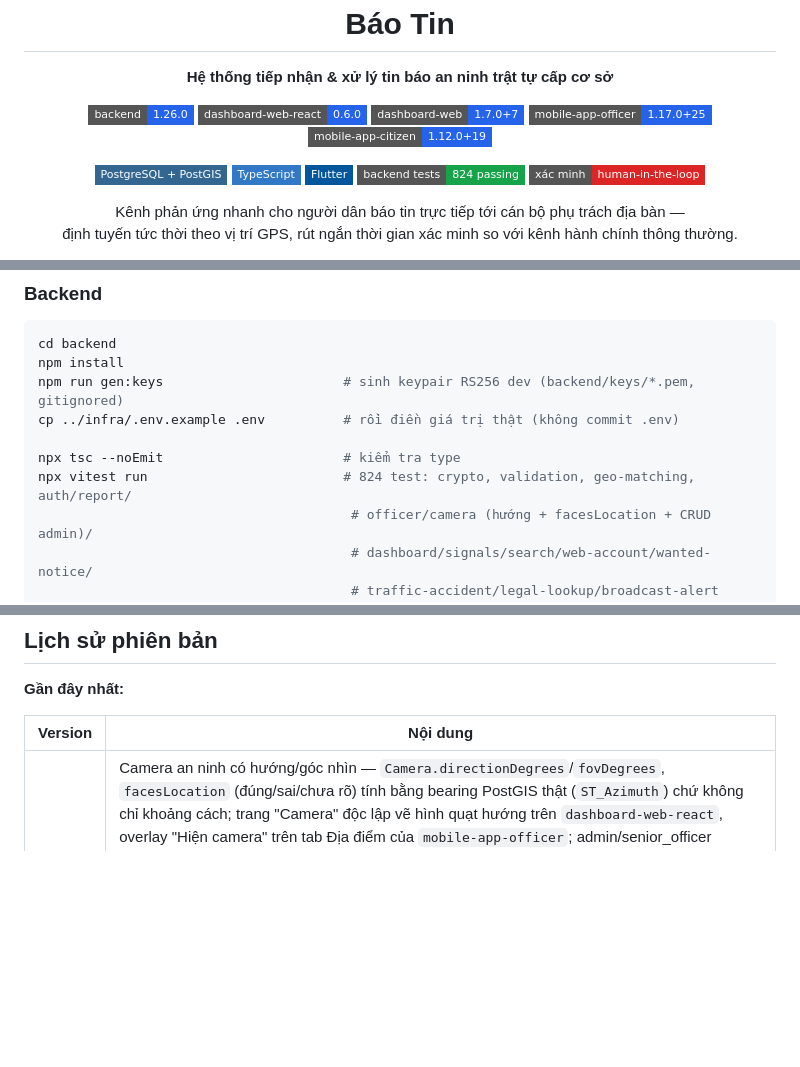
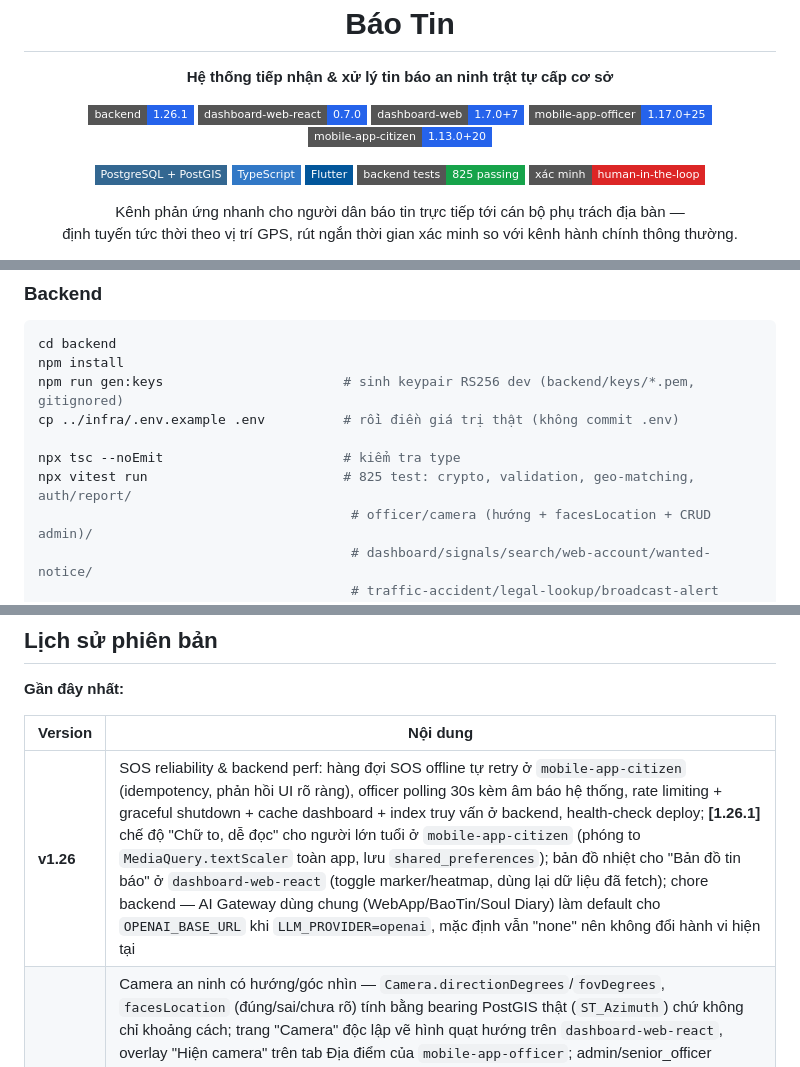
Before and after one commit to anhtaictv/BaoTin, a Markdown page: README.md, 3 parts joined by grey strips. Drawn GitHub-style; badges without logos; blank space fills up the shorter version.

Commit message:
docs: cap nhat README cho v1.26.1 - badge version, bo sung muc v1.26 vao lich su phien ban

```diff
--- a/README.md
+++ b/README.md
@@ -6,17 +6,17 @@
 <p align="center"><b>Hệ thống tiếp nhận &amp; xử lý tin báo an ninh trật tự cấp cơ sở</b></p>
 
 <p align="center">
-  <img alt="backend" src="https://img.shields.io/badge/backend-1.26.0-2563eb?style=flat-square&logo=nodedotjs&logoColor=white">
-  <img alt="dashboard-web-react" src="https://img.shields.io/badge/dashboard--web--react-0.6.0-2563eb?style=flat-square&logo=react&logoColor=white">
+  <img alt="backend" src="https://img.shields.io/badge/backend-1.26.1-2563eb?style=flat-square&logo=nodedotjs&logoColor=white">
+  <img alt="dashboard-web-react" src="https://img.shields.io/badge/dashboard--web--react-0.7.0-2563eb?style=flat-square&logo=react&logoColor=white">
   <img alt="dashboard-web" src="https://img.shields.io/badge/dashboard--web-1.7.0%2B7-2563eb?style=flat-square&logo=flutter&logoColor=white">
   <img alt="mobile-app-officer" src="https://img.shields.io/badge/mobile--app--officer-1.17.0%2B25-2563eb?style=flat-square&logo=flutter&logoColor=white">
-  <img alt="mobile-app-citizen" src="https://img.shields.io/badge/mobile--app--citizen-1.12.0%2B19-2563eb?style=flat-square&logo=flutter&logoColor=white">
+  <img alt="mobile-app-citizen" src="https://img.shields.io/badge/mobile--app--citizen-1.13.0%2B20-2563eb?style=flat-square&logo=flutter&logoColor=white">
 </p>
 <p align="center">
   <img alt="PostgreSQL + PostGIS" src="https://img.shields.io/badge/PostgreSQL_+_PostGIS-336791?style=flat-square&logo=postgresql&logoColor=white">
   <img alt="TypeScript" src="https://img.shields.io/badge/TypeScript-3178C6?style=flat-square&logo=typescript&logoColor=white">
   <img alt="Flutter" src="https://img.shields.io/badge/Flutter-02569B?style=flat-square&logo=flutter&logoColor=white">
-  <img alt="backend tests" src="https://img.shields.io/badge/backend_tests-824_passing-16a34a?style=flat-square&logo=vitest&logoColor=white">
+  <img alt="backend tests" src="https://img.shields.io/badge/backend_tests-825_passing-16a34a?style=flat-square&logo=vitest&logoColor=white">
   <img alt="human-in-the-loop" src="https://img.shields.io/badge/x%C3%A1c_minh-human--in--the--loop-dc2626?style=flat-square">
 </p>
 
@@ -117,7 +117,7 @@ npm run gen:keys                       # sinh keypair RS256 dev (backend/keys/*.
 cp ../infra/.env.example .env          # rồi điền giá trị thật (không commit .env)
 
 npx tsc --noEmit                       # kiểm tra type
-npx vitest run                         # 824 test: crypto, validation, geo-matching, auth/report/
+npx vitest run                         # 825 test: crypto, validation, geo-matching, auth/report/
                                         # officer/camera (hướng + facesLocation + CRUD admin)/
                                         # dashboard/signals/search/web-account/wanted-notice/
                                         # traffic-accident/legal-lookup/broadcast-alert
@@ -237,6 +237,7 @@ npm run dev   # http://localhost:5173, cần backend đang chạy
 
 | Version | Nội dung |
 |---|---|
+| **v1.26** | SOS reliability & backend perf: hàng đợi SOS offline tự retry ở `mobile-app-citizen` (idempotency, phản hồi UI rõ ràng), officer polling 30s kèm âm báo hệ thống, rate limiting + graceful shutdown + cache dashboard + index truy vấn ở backend, health-check deploy; **[1.26.1]** chế độ "Chữ to, dễ đọc" cho người lớn tuổi ở `mobile-app-citizen` (phóng to `MediaQuery.textScaler` toàn app, lưu `shared_preferences`); bản đồ nhiệt cho "Bản đồ tin báo" ở `dashboard-web-react` (toggle marker/heatmap, dùng lại dữ liệu đã fetch); chore backend — AI Gateway dùng chung (WebApp/BaoTin/Soul Diary) làm default cho `OPENAI_BASE_URL` khi `LLM_PROVIDER=openai`, mặc định vẫn "none" nên không đổi hành vi hiện tại |
 | **v1.25** | Camera an ninh có hướng/góc nhìn — `Camera.directionDegrees`/`fovDegrees`, `facesLocation` (đúng/sai/chưa rõ) tính bằng bearing PostGIS thật (`ST_Azimuth`) chứ không chỉ khoảng cách; trang "Camera" độc lập vẽ hình quạt hướng trên `dashboard-web-react`, overlay "Hiện camera" trên tab Địa điểm của `mobile-app-officer`; admin/senior_officer thêm/sửa/xoá camera (web-only, chọn toạ độ bằng click bản đồ hoặc nhập tay); vá lỗi validate khoá ngoại `districtId` (tránh lộ lỗi DB thô ra ngoài); **[1.25.1]** vá 2 lỗi khiến tra cứu văn bản luật không dùng được trên production — role DB runtime (`baotin_app`) thiếu quyền trên schema `public` (nay GRANT qua Prisma migration, tự áp trên mọi môi trường thay vì script init 1 lần); pipeline deploy chưa từng đưa corpus PDF luật lên VPS nên chưa import được (nay copy PDF + workflow import riêng); **[1.25.2]** vá SOS emergency response — tách biệt xử lý SOS khỏi latency push notification, đảm bảo SOS luôn phản hồi tức thời; **[1.25.3]** security: fix glob@10.5.0 vulnerability via npm audit |
 | **v1.24** | Trạng thái tin báo chia 5 mức (Mới gửi/Đã định tuyến/Đang xác minh/Đã xử lý/Tin giả-Hủy); cảnh báo theo địa bàn (geo-fence broadcast) cho officer gửi hàng loạt tới dân; offline sync hardening cho `mobile-app-citizen` (`clientRequestId` chống trùng, `flutter_secure_storage`, background sync qua `workmanager`); tra cứu văn bản luật/quy định bằng AI local (Ollama) trên cả 4 app/web — câu trả lời luôn nguyên văn từ corpus PDF thật, AI chỉ diễn giải câu hỏi; vá lỗi bản đồ 403 do `Referrer-Policy` chặn OSM tile server |
 | **v1.23** | Push notification FCM thật; Redis cache geo-matching; MFA/TOTP + password policy 12 ký tự + session riêng cho officer/admin; dark mode 4 app; offline queue cho `mobile-app-citizen`; AI provider mở rộng (OpenAI-compatible bất kỳ); vá lỗ hổng dependency mức high (`sharp`, `fast-xml-parser`); scaffold ký release Android thật; **[1.23.1]** audit bảo mật toàn hệ thống — vá lỗi `trust proxy` làm rate-limit SOS bị gộp chung, transaction report+attachment, index/unique constraint DB, validate link mobile |
```
Also changed, not shown: other parts of README.md (+1 -1 lines).
